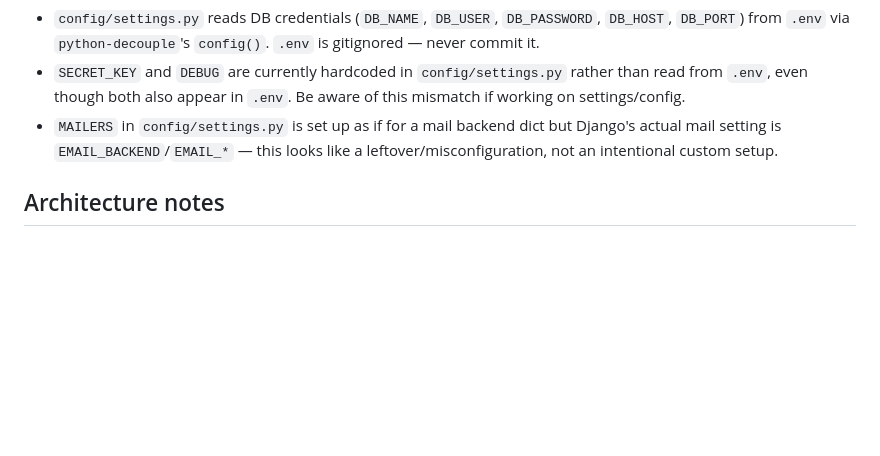
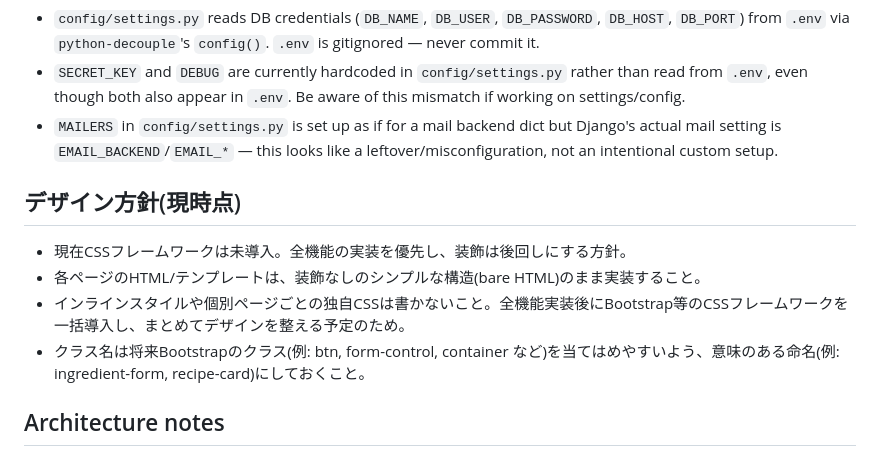
Before and after one commit to shigeo-hr/PapaCook, a Markdown page: CLAUDE.md, the part around the change. Drawn GitHub-style; blank space fills up the shorter version.

Commit message:
CLAUDE.mdにデザイン方針(CSSフレームワーク未導入・装飾は後回し)を追記

```diff
--- a/CLAUDE.md
+++ b/CLAUDE.md
@@ -39,6 +39,13 @@ pip freeze > requirements.txt     # regenerate after adding a new dependency
 - `SECRET_KEY` and `DEBUG` are currently hardcoded in `config/settings.py` rather than read from `.env`, even though both also appear in `.env`. Be aware of this mismatch if working on settings/config.
 - `MAILERS` in `config/settings.py` is set up as if for a mail backend dict but Django's actual mail setting is `EMAIL_BACKEND`/`EMAIL_*` — this looks like a leftover/misconfiguration, not an intentional custom setup.
 
+## デザイン方針(現時点)
+
+- 現在CSSフレームワークは未導入。全機能の実装を優先し、装飾は後回しにする方針。
+- 各ページのHTML/テンプレートは、装飾なしのシンプルな構造(bare HTML)のまま実装すること。
+- インラインスタイルや個別ページごとの独自CSSは書かないこと。全機能実装後にBootstrap等のCSSフレームワークを一括導入し、まとめてデザインを整える予定のため。
+- クラス名は将来Bootstrapのクラス(例: btn, form-control, container など)を当てはめやすいよう、意味のある命名(例: ingredient-form, recipe-card)にしておくこと。
+
 ## Architecture notes
 
 - Single Django project (`config`) with the standard settings/urls/wsgi/asgi layout; no apps have been created yet. When adding features, they should live in their own Django apps (e.g. `recipes`, `ingredients`, `children`, `accounts`) rather than in `config`.
```
